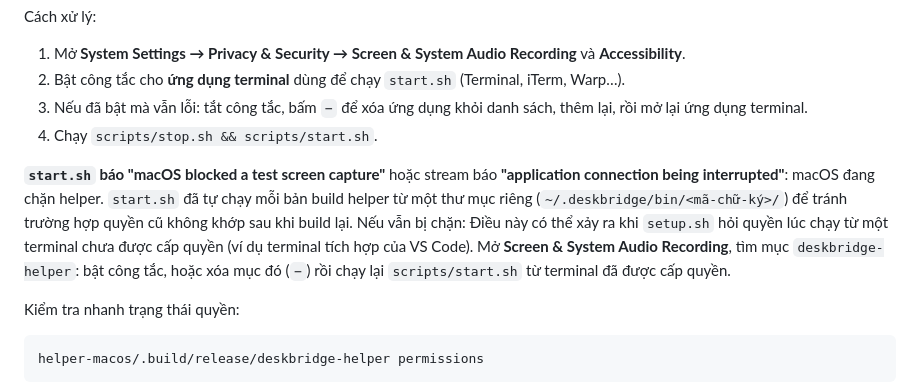
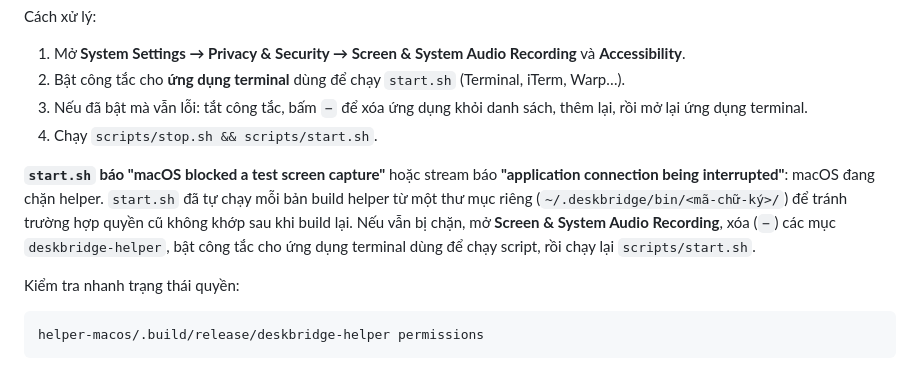
Before and after one commit to jasonvnit/deskbridge, a Markdown page: docs/xu-ly-su-co.md, the part around the change. Drawn GitHub-style.

Commit message:
Clarify helper permission troubleshooting
Co-Authored-By: Claude Opus 5.5 <noreply@anthropic.com>

```diff
--- a/docs/xu-ly-su-co.md
+++ b/docs/xu-ly-su-co.md
@@ -33,7 +33,7 @@ Cách xử lý:
 3. Nếu đã bật mà vẫn lỗi: tắt công tắc, bấm `−` để xóa ứng dụng khỏi danh sách, thêm lại, rồi mở lại ứng dụng terminal.
 4. Chạy `scripts/stop.sh && scripts/start.sh`.
 
-**`start.sh` báo "macOS blocked a test screen capture"** hoặc stream báo **"application connection being interrupted"**: macOS đang chặn helper. `start.sh` đã tự chạy mỗi bản build helper từ một thư mục riêng (`~/.deskbridge/bin/<mã-chữ-ký>/`) để tránh trường hợp quyền cũ không khớp sau khi build lại. Nếu vẫn bị chặn: Điều này có thể xảy ra khi `setup.sh` hỏi quyền lúc chạy từ một terminal chưa được cấp quyền (ví dụ terminal tích hợp của VS Code). Mở **Screen & System Audio Recording**, tìm mục `deskbridge-helper`: bật công tắc, hoặc xóa mục đó (`−`) rồi chạy lại `scripts/start.sh` từ terminal đã được cấp quyền.
+**`start.sh` báo "macOS blocked a test screen capture"** hoặc stream báo **"application connection being interrupted"**: macOS đang chặn helper. `start.sh` đã tự chạy mỗi bản build helper từ một thư mục riêng (`~/.deskbridge/bin/<mã-chữ-ký>/`) để tránh trường hợp quyền cũ không khớp sau khi build lại. Nếu vẫn bị chặn, mở **Screen & System Audio Recording**, xóa (`−`) các mục `deskbridge-helper`, bật công tắc cho ứng dụng terminal dùng để chạy script, rồi chạy lại `scripts/start.sh`.
 
 Kiểm tra nhanh trạng thái quyền:
 
```
